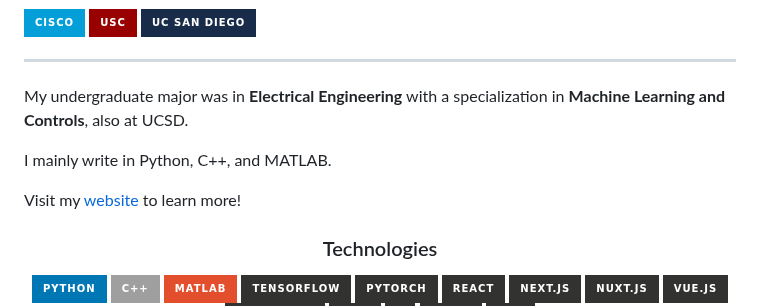
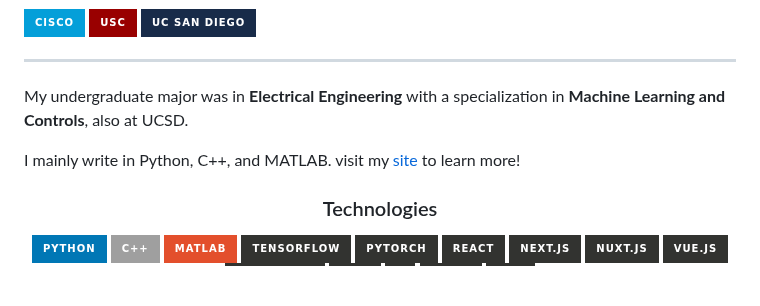
Before and after one commit to ymorsi7/ymorsi7, a Markdown page: README.md, the part around the change. Rendered like a GitHub page; badges without logos; blank space fills up the shorter version.

```diff
--- a/README.md
+++ b/README.md
@@ -12,10 +12,7 @@ I'm also pursuing a Masters in <span style = "color:#20df90">**Machine Learning
 <be><hr>
 My undergraduate major was in <span style = "color:#20df90">**Electrical Engineering**</span> with a specialization in <span style = "color:#20df90">**Machine Learning and Controls**</span>, also at UCSD.
 
-I mainly write in Python, C++, and MATLAB.
-
-Visit my [website](https://ymorsi.com/) to learn more!
-
+I mainly write in Python, C++, and MATLAB. visit my [site](https://ymorsi.com/) to learn more!
 
 <center>
 
```
